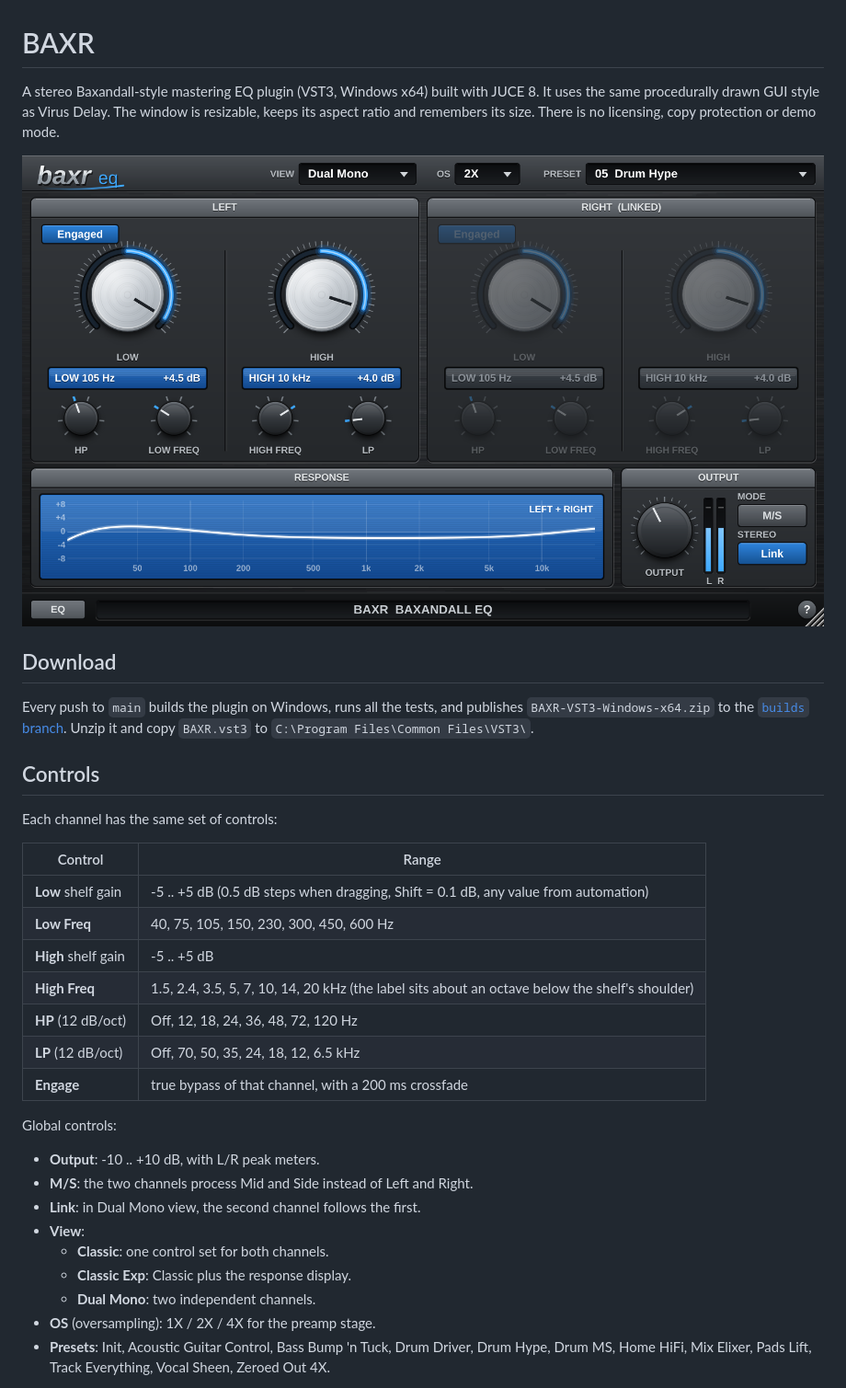
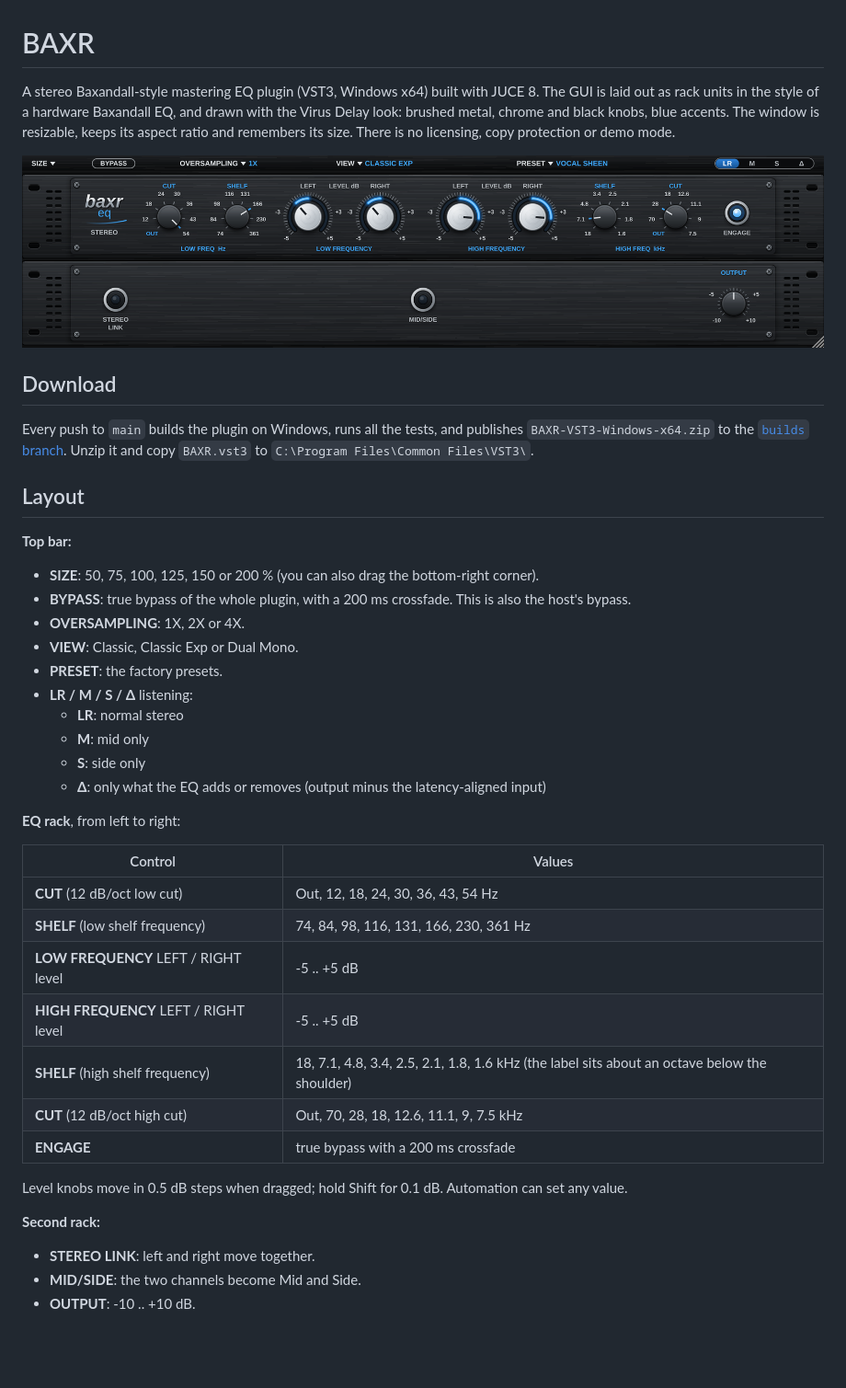
Before and after one commit to garymaguiremusic-pixel/BAX, a Markdown page: README.md, the part around one of its changes. Shown at 92% size. GitHub-like rendering; pictures changed too: docs/screenshot.png; blank space fills up the shorter version.

```diff
--- a/README.md
+++ b/README.md
@@ -1,6 +1,7 @@
 # BAXR
 
-A stereo Baxandall-style mastering EQ plugin (VST3, Windows x64) built with JUCE 8. It uses
-the same procedurally drawn GUI style as Virus Delay. The window is resizable, keeps its aspect
-ratio and remembers its size. There is no licensing, copy protection or demo mode.
+A stereo Baxandall-style mastering EQ plugin (VST3, Windows x64) built with JUCE 8. The GUI is
+laid out as rack units in the style of a hardware Baxandall EQ, and drawn with the Virus Delay
+look: brushed metal, chrome and black knobs, blue accents. The window is resizable, keeps its
+aspect ratio and remembers its size. There is no licensing, copy protection or demo mode.
 
@@ -12,30 +13,36 @@ Every push to `main` builds the plugin on Windows, runs all the tests, and publi
 `BAXR-VST3-Windows-x64.zip` to the [`builds` branch](../../tree/builds). Unzip it and copy
 `BAXR.vst3` to `C:\Program Files\Common Files\VST3\`.
 
-## Controls
+## Layout
 
-Each channel has the same set of controls:
+**Top bar:**
+* **SIZE**: 50, 75, 100, 125, 150 or 200 % (you can also drag the bottom-right corner).
+* **BYPASS**: true bypass of the whole plugin, with a 200 ms crossfade. This is also the host's bypass.
+* **OVERSAMPLING**: 1X, 2X or 4X.
+* **VIEW**: Classic, Classic Exp or Dual Mono.
+* **PRESET**: the factory presets.
+* **LR / M / S / Δ** listening:
+  * **LR**: normal stereo
+  * **M**: mid only
+  * **S**: side only
+  * **Δ**: only what the EQ adds or removes (output minus the latency-aligned input)
 
-| Control | Range |
+**EQ rack**, from left to right:
+
+| Control | Values |
 |---|---|
-| **Low** shelf gain | -5 .. +5 dB (0.5 dB steps when dragging, Shift = 0.1 dB, any value from automation) |
-| **Low Freq** | 40, 75, 105, 150, 230, 300, 450, 600 Hz |
-| **High** shelf gain | -5 .. +5 dB |
-| **High Freq** | 1.5, 2.4, 3.5, 5, 7, 10, 14, 20 kHz (the label sits about an octave below the shelf's shoulder) |
-| **HP** (12 dB/oct) | Off, 12, 18, 24, 36, 48, 72, 120 Hz |
-| **LP** (12 dB/oct) | Off, 70, 50, 35, 24, 18, 12, 6.5 kHz |
-| **Engage** | true bypass of that channel, with a 200 ms crossfade |
+| **CUT** (12 dB/oct low cut) | Out, 12, 18, 24, 30, 36, 43, 54 Hz |
+| **SHELF** (low shelf frequency) | 74, 84, 98, 116, 131, 166, 230, 361 Hz |
+| **LOW FREQUENCY** LEFT / RIGHT level | -5 .. +5 dB |
+| **HIGH FREQUENCY** LEFT / RIGHT level | -5 .. +5 dB |
+| **SHELF** (high shelf frequency) | 18, 7.1, 4.8, 3.4, 2.5, 2.1, 1.8, 1.6 kHz (the label sits about an octave below the shoulder) |
+| **CUT** (12 dB/oct high cut) | Out, 70, 28, 18, 12.6, 11.1, 9, 7.5 kHz |
+| **ENGAGE** | true bypass with a 200 ms crossfade |
 
-Global controls:
+Level knobs move in 0.5 dB steps when dragged; hold Shift for 0.1 dB. Automation can set any value.
 
-* **Output**: -10 .. +10 dB, with L/R peak meters.
-* **M/S**: the two channels process Mid and Side instead of Left and Right.
-* **Link**: in Dual Mono view, the second channel follows the first.
-* **View**:
-  * **Classic**: one control set for both channels.
-  * **Classic Exp**: Classic plus the response display.
-  * **Dual Mono**: two independent channels.
-* **OS** (oversampling): 1X / 2X / 4X for the preamp stage.
-* **Presets**: Init, Acoustic Guitar Control, Bass Bump 'n Tuck, Drum Driver, Drum Hype, Drum MS,
-  Home HiFi, Mix Elixer, Pads Lift, Track Everything, Vocal Sheen, Zeroed Out 4X.
+**Second rack:**
+* **STEREO LINK**: left and right move together.
+* **MID/SIDE**: the two channels become Mid and Side.
+* **OUTPUT**: -10 .. +10 dB.
 
```
Also changed, not shown: other parts of README.md (+42 -13 lines), docs/screenshot-classic.png (added), docs/screenshot-dual-mono.png (added), docs/screenshot-ms.png (deleted), 12 other files.
